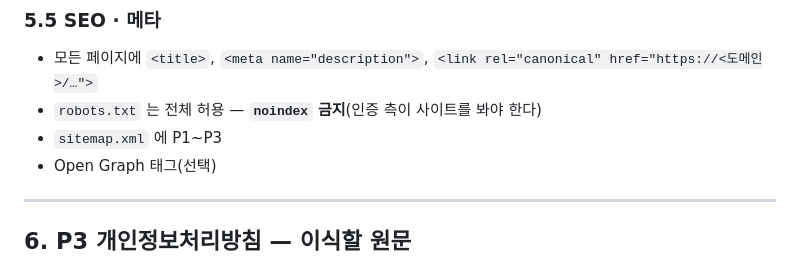
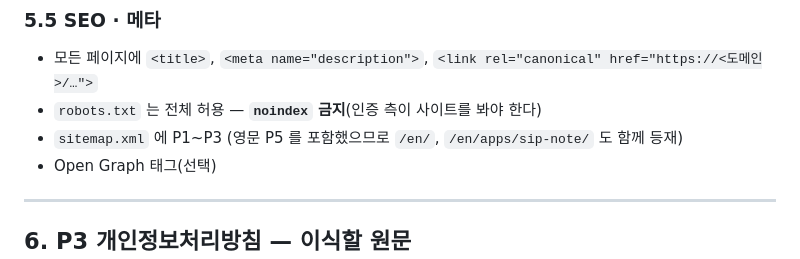
Before and after one commit to JAM-PARK/jam-park.github.io, a Markdown page: HANDOFF.md, the part around the change. GitHub-like rendering.

Commit message:
Note English pages in sitemap spec
Co-Authored-By: Claude Opus 5 (1M context) <noreply@anthropic.com>
Claude-Session: https://claude.ai/code/session_01DYN2cWFHNqkApP3UJptDyU

```diff
--- a/HANDOFF.md
+++ b/HANDOFF.md
@@ -133,7 +133,7 @@
 
 - 모든 페이지에 `<title>`, `<meta name="description">`, `<link rel="canonical" href="https://<도메인>/…">`
 - `robots.txt` 는 전체 허용 — **`noindex` 금지**(인증 측이 사이트를 봐야 한다)
-- `sitemap.xml` 에 P1~P3
+- `sitemap.xml` 에 P1~P3 (영문 P5 를 포함했으므로 `/en/`, `/en/apps/sip-note/` 도 함께 등재)
 - Open Graph 태그(선택)
 
 ---
```
